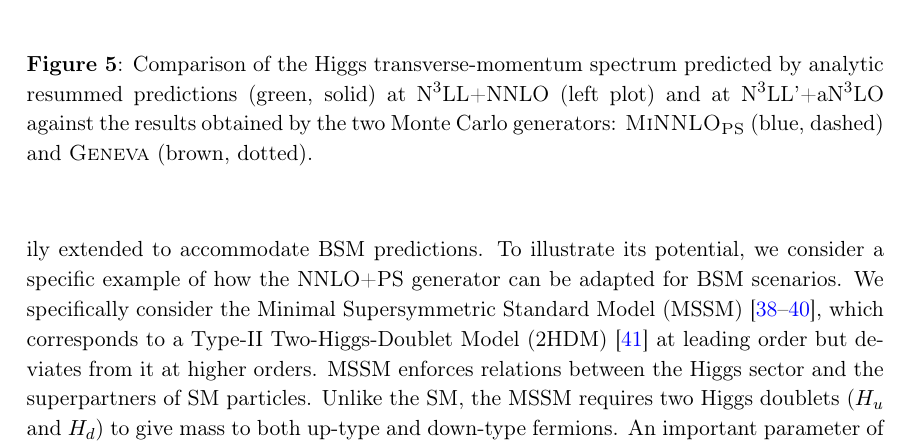
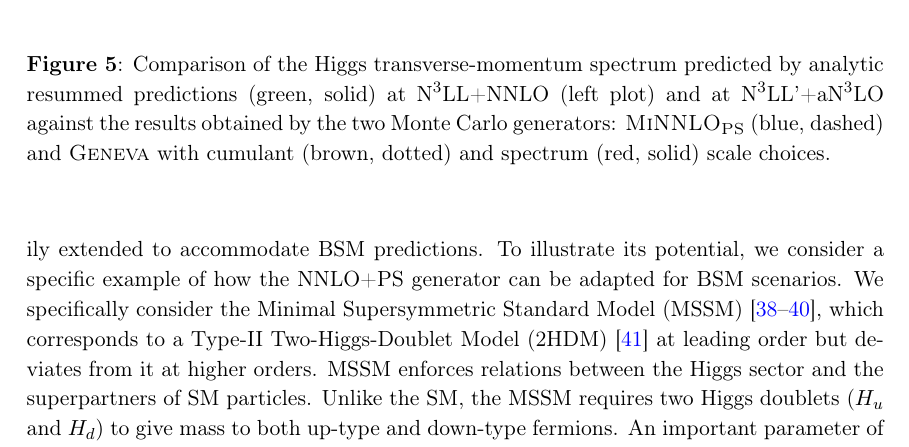
Before and after one commit to cbiello/Report5bbH, a LaTeX document (LHCHWG-bbh.tex): part of page 12 of 29, cut so that both start at the same text. Compiled offline with pdfLaTeX.

Commit message:
adjusted caption

```diff
--- a/LHCHWG-bbh.tex
+++ b/LHCHWG-bbh.tex
@@ -571,7 +571,7 @@ uncertainties.
 \includegraphics[width=.45\textwidth, page=1]{plots/5fs/genevaminnlo/n3llan3loresvsMCs-withspectrum.pdf}
 \end{tabular}
 \vspace*{1ex}
-\caption{Comparison of the Higgs transverse-momentum spectrum predicted by analytic resummed predictions (green, solid) at $\text{N}^3\text{LL+NNLO}$ (left plot) and at $\text{N}^3\text{LL'+aN}^3\text{LO}$ against the results obtained by the two Monte Carlo generators: \minnlo{} (blue, dashed) and \GENEVA{} (brown, dotted). \label{fig:genevay}}
+\caption{Comparison of the Higgs transverse-momentum spectrum predicted by analytic resummed predictions (green, solid) at $\text{N}^3\text{LL+NNLO}$ (left plot) and at $\text{N}^3\text{LL'+aN}^3\text{LO}$ against the results obtained by the two Monte Carlo generators: \minnlo{} (blue, dashed) and \GENEVA{} with cumulant (brown, dotted) and spectrum (red, solid) scale choices. \label{fig:genevay}}
 \end{center}
 \end{figure}
 
```
